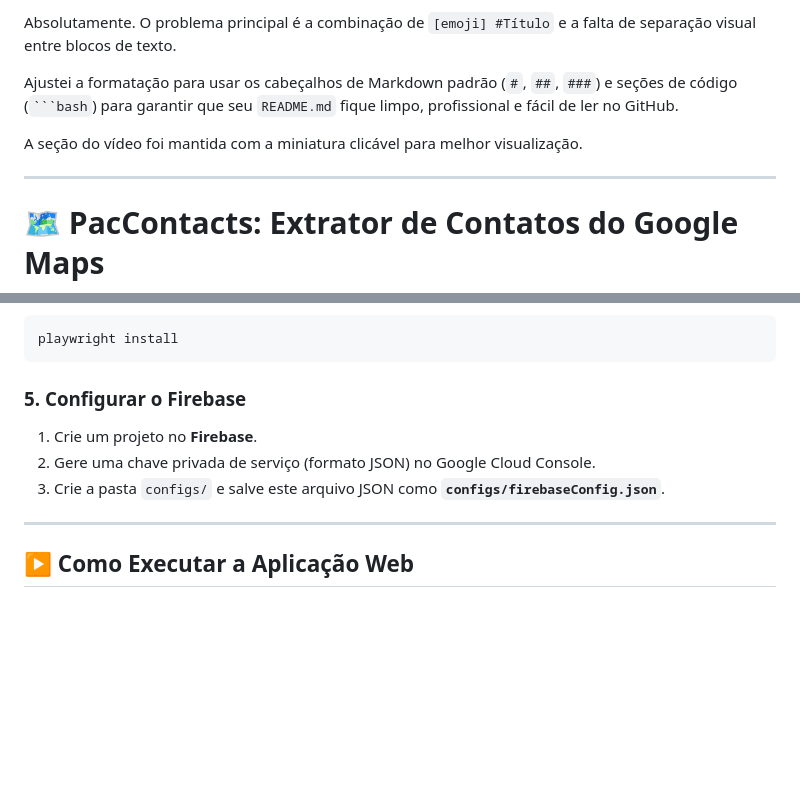
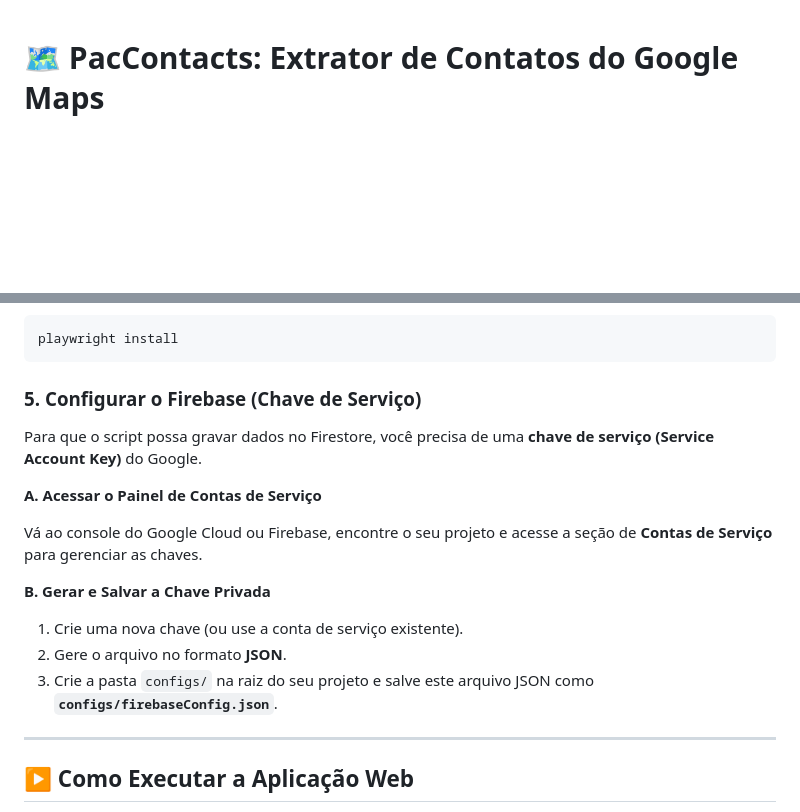
Before and after one commit to osmagal/PacContacts, a Markdown page: README.md, 2 parts joined by grey strips. Drawn GitHub-style; blank space fills up the shorter version.

````diff
--- a/README.md
+++ b/README.md
@@ -1,11 +1,3 @@
-Absolutamente. O problema principal é a combinação de `[emoji] #Título` e a falta de separação visual entre blocos de texto.
-
-Ajustei a formatação para usar os cabeçalhos de Markdown padrão (`#`, `##`, `###`) e seções de código (` ```bash `) para garantir que seu `README.md` fique limpo, profissional e fácil de ler no GitHub.
-
-A seção do vídeo foi mantida com a miniatura clicável para melhor visualização.
-
------
-
 # 🗺️ PacContacts: Extrator de Contatos do Google Maps
 
 Este projeto é uma ferramenta de web scraping desenvolvida em Python que utiliza o **Playwright** para automatizar a busca por estabelecimentos no Google Maps com base em um segmento e localização definidos. Os dados extraídos são armazenados localmente em JSON/CSV e persistidos no **Google Firestore (Firebase)**. A interface de busca e controle é provida por um servidor **Flask** simples.
@@ -124,11 +133,19 @@ O Playwright precisa dos navegadores (Chromium, Firefox, WebKit) para funcionar:
 playwright install
 ```
 
-### 5\. Configurar o Firebase
+### 5\. Configurar o Firebase (Chave de Serviço)
 
-1.  Crie um projeto no **Firebase**.
-2.  Gere uma chave privada de serviço (formato JSON) no Google Cloud Console.
-3.  Crie a pasta `configs/` e salve este arquivo JSON como **`configs/firebaseConfig.json`**.
+Para que o script possa gravar dados no Firestore, você precisa de uma **chave de serviço (Service Account Key)** do Google.
+
+**A. Acessar o Painel de Contas de Serviço**
+
+Vá ao console do Google Cloud ou Firebase, encontre o seu projeto e acesse a seção de **Contas de Serviço** para gerenciar as chaves.
+
+**B. Gerar e Salvar a Chave Privada**
+
+1.  Crie uma nova chave (ou use a conta de serviço existente).
+2.  Gere o arquivo no formato **JSON**.
+3.  Crie a pasta `configs/` na raiz do seu projeto e salve este arquivo JSON como **`configs/firebaseConfig.json`**.
 
 -----
 
````
Also changed, not shown: other parts of README.md (+18 -1 lines), configs/img/contas-de-servico.png (added), configs/img/gerar-chave-privada.png (added), 1 other file.
